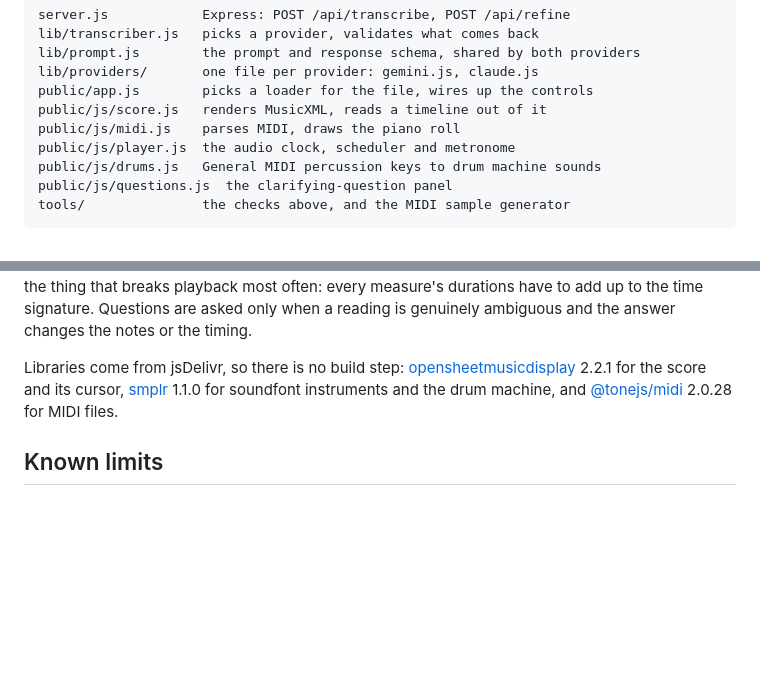
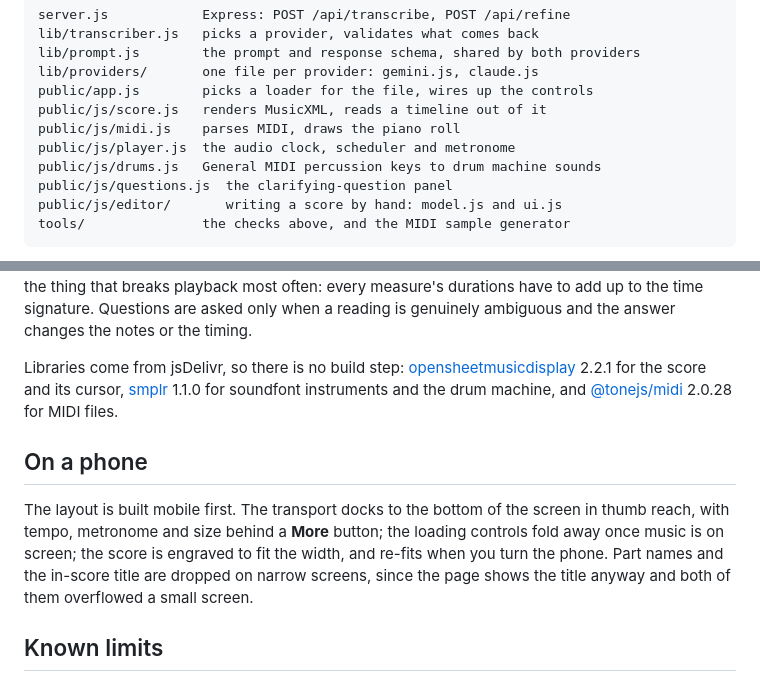
Before and after one commit to ruhansachdeva/sheet-music, a Markdown page: README.md, 2 parts joined by grey strips. GitHub-like rendering; blank space fills up the shorter version.

````diff
--- a/README.md
+++ b/README.md
@@ -157,6 +179,7 @@ public/js/midi.js    parses MIDI, draws the piano roll
 public/js/player.js  the audio clock, scheduler and metronome
 public/js/drums.js   General MIDI percussion keys to drum machine sounds
 public/js/questions.js  the clarifying-question panel
+public/js/editor/       writing a score by hand: model.js and ui.js
 tools/               the checks above, and the MIDI sample generator
 ```
 
@@ -193,6 +216,15 @@ and its cursor, [smplr](https://github.com/danigb/smplr) 1.1.0 for soundfont
 instruments and the drum machine, and
 [@tonejs/midi](https://github.com/Tonejs/Midi) 2.0.28 for MIDI files.
 
+## On a phone
+
+The layout is built mobile first. The transport docks to the bottom of the
+screen in thumb reach, with tempo, metronome and size behind a **More** button;
+the loading controls fold away once music is on screen; the score is engraved to
+fit the width, and re-fits when you turn the phone. Part names and the in-score
+title are dropped on narrow screens, since the page shows the title anyway and
+both of them overflowed a small screen.
+
 ## Known limits
 
 - One file at a time, so a multi-page PDF works but several photos of one piece
````
Also changed, not shown: other parts of README.md (+30 -8 lines).
